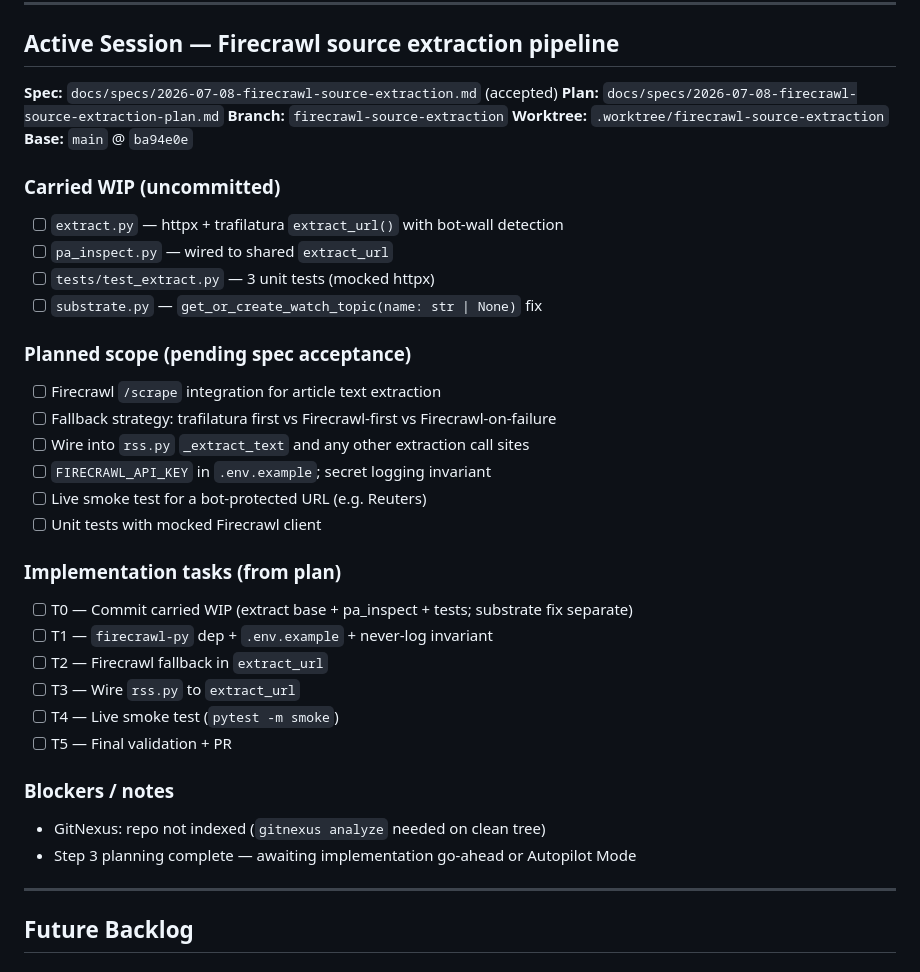
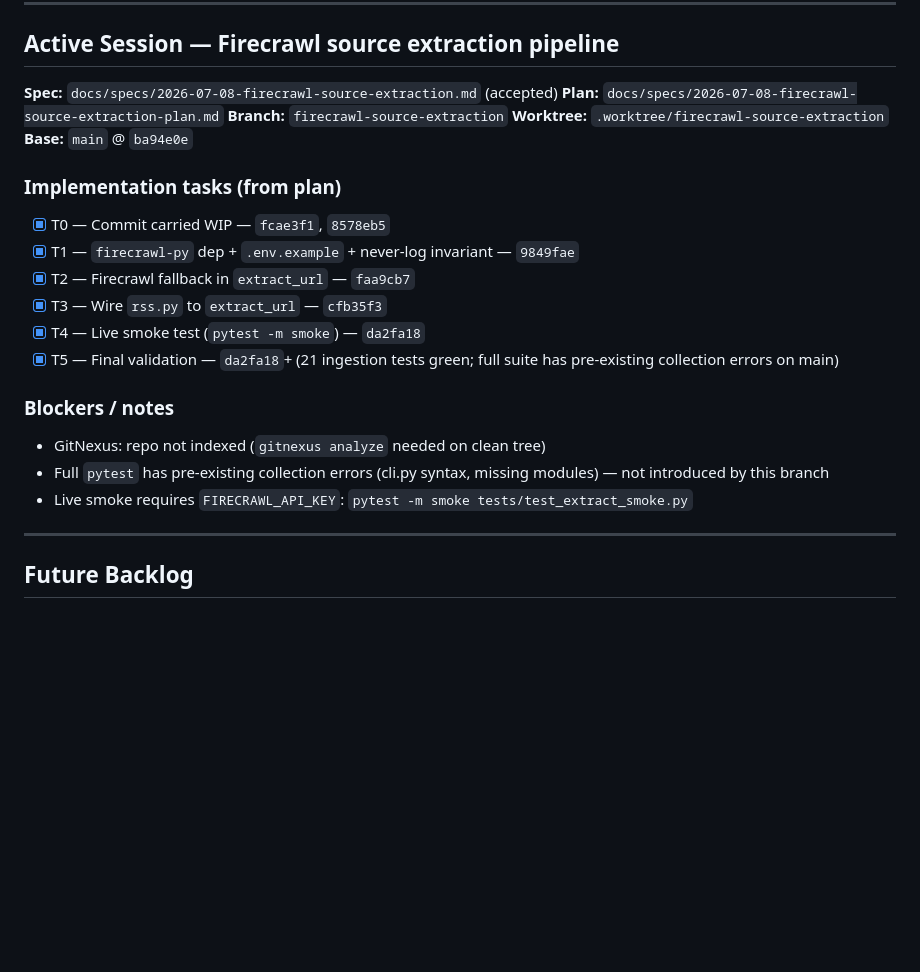
Before and after one commit to RavindraTarunokusumo/perpetual-analyst, a Markdown page: TODO.md, the part around the change. Drawn GitHub-style; blank space fills up the shorter version.

Commit message:
chore: mark Firecrawl extraction session tasks complete in TODO.md

```diff
--- a/TODO.md
+++ b/TODO.md
@@ -13,35 +13,20 @@ Completed sessions must be moved to `docs/iterations/archive/`.
 **Worktree:** `.worktree/firecrawl-source-extraction`
 **Base:** `main` @ `ba94e0e`
 
-### Carried WIP (uncommitted)
-
-- [ ] `extract.py` — httpx + trafilatura `extract_url()` with bot-wall detection
-- [ ] `pa_inspect.py` — wired to shared `extract_url`
-- [ ] `tests/test_extract.py` — 3 unit tests (mocked httpx)
-- [ ] `substrate.py` — `get_or_create_watch_topic(name: str | None)` fix
-
-### Planned scope (pending spec acceptance)
-
-- [ ] Firecrawl `/scrape` integration for article text extraction
-- [ ] Fallback strategy: trafilatura first vs Firecrawl-first vs Firecrawl-on-failure
-- [ ] Wire into `rss.py` `_extract_text` and any other extraction call sites
-- [ ] `FIRECRAWL_API_KEY` in `.env.example`; secret logging invariant
-- [ ] Live smoke test for a bot-protected URL (e.g. Reuters)
-- [ ] Unit tests with mocked Firecrawl client
-
 ### Implementation tasks (from plan)
 
-- [ ] T0 — Commit carried WIP (extract base + pa_inspect + tests; substrate fix separate)
-- [ ] T1 — `firecrawl-py` dep + `.env.example` + never-log invariant
-- [ ] T2 — Firecrawl fallback in `extract_url`
-- [ ] T3 — Wire `rss.py` to `extract_url`
-- [ ] T4 — Live smoke test (`pytest -m smoke`)
-- [ ] T5 — Final validation + PR
+- [x] T0 — Commit carried WIP — `fcae3f1`, `8578eb5`
+- [x] T1 — `firecrawl-py` dep + `.env.example` + never-log invariant — `9849fae`
+- [x] T2 — Firecrawl fallback in `extract_url` — `faa9cb7`
+- [x] T3 — Wire `rss.py` to `extract_url` — `cfb35f3`
+- [x] T4 — Live smoke test (`pytest -m smoke`) — `da2fa18`
+- [x] T5 — Final validation — `da2fa18`+ (21 ingestion tests green; full suite has pre-existing collection errors on main)
 
 ### Blockers / notes
 
 - GitNexus: repo not indexed (`gitnexus analyze` needed on clean tree)
-- Step 3 planning complete — awaiting implementation go-ahead or Autopilot Mode
+- Full `pytest` has pre-existing collection errors (cli.py syntax, missing modules) — not introduced by this branch
+- Live smoke requires `FIRECRAWL_API_KEY`: `pytest -m smoke tests/test_extract_smoke.py`
 
 ---
 
```
